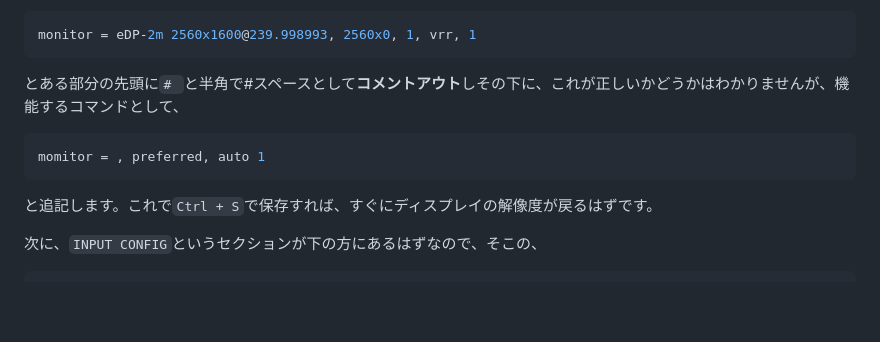
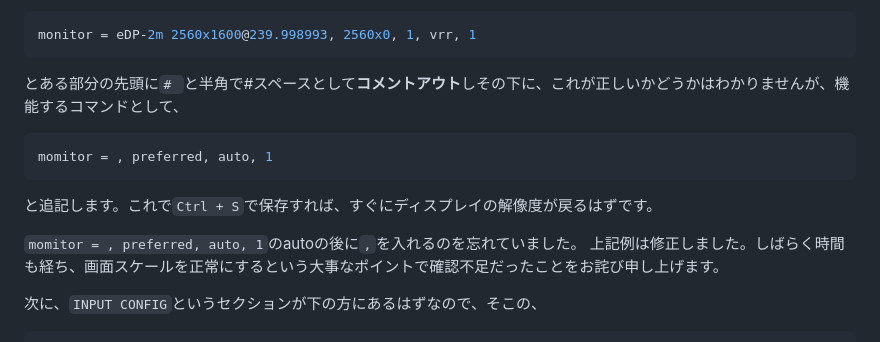
Before and after one commit to hidekichi/BlazeChariot, a Markdown page: src/blog/cachyos-hyprland-dankshell-install-guide.md, the part around the change. Drawn GitHub-style; blank space fills up the shorter version.

Commit message:
fix typo
monitor scale part

````diff
--- a/src/blog/cachyos-hyprland-dankshell-install-guide.md
+++ b/src/blog/cachyos-hyprland-dankshell-install-guide.md
@@ -142,10 +142,17 @@ monitor = eDP-2m 2560x1600@239.998993, 2560x0, 1, vrr, 1
 とある部分の先頭に`# `と半角で#スペースとして**コメントアウト**しその下に、これが正しいかどうかはわかりませんが、機能するコマンドとして、
 
 ```bash
-momitor = , preferred, auto 1
+momitor = , preferred, auto, 1
 ```
 
 と追記します。これで`Ctrl + S`で保存すれば、すぐにディスプレイの解像度が戻るはずです。
+
+<div class="p-4 my-8 border-solid border-2 border-rose-500">
+
+`momitor = , preferred, auto, 1`のautoの後に`,`を入れるのを忘れていました。
+上記例は修正しました。しばらく時間も経ち、画面スケールを正常にするという大事なポイントで確認不足だったことをお詫び申し上げます。
+
+</div>
 
 次に、`INPUT CONFIG`というセクションが下の方にあるはずなので、そこの、
 
````
